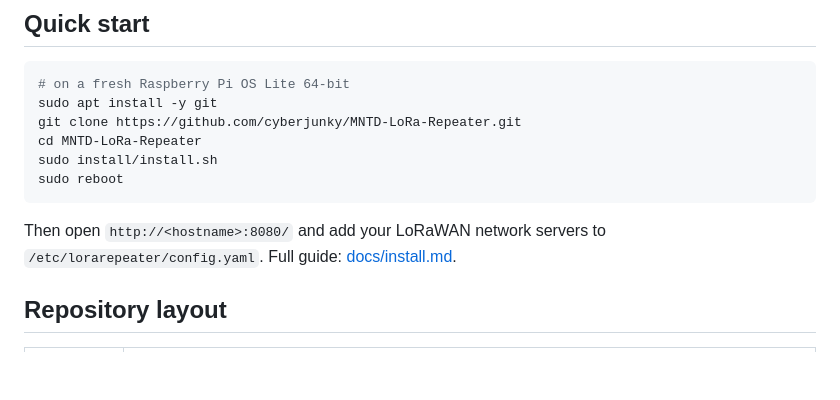
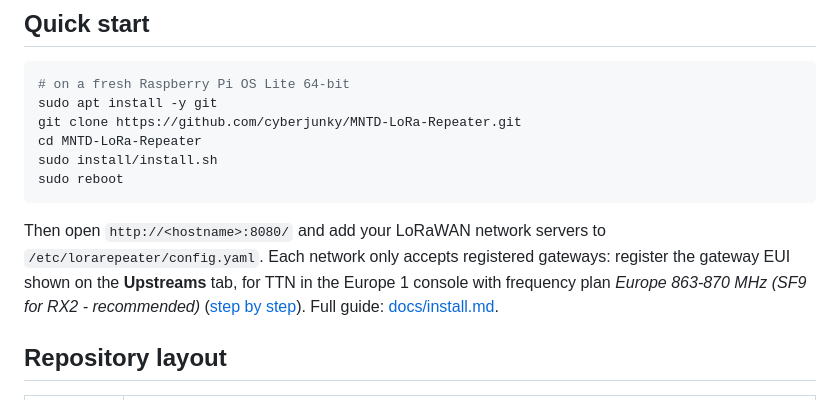
Before and after one commit to cyberjunky/MNTD-LoRa-Repeater, a Markdown page: README.md, the part around the change. Rendered like a GitHub page; blank space fills up the shorter version.

Commit message:
Docs: how to register the gateway with TTN (and other networks)

````diff
--- a/README.md
+++ b/README.md
@@ -45,7 +45,11 @@ sudo reboot
 ```
 
 Then open `http://<hostname>:8080/` and add your LoRaWAN network servers to
-`/etc/lorarepeater/config.yaml`. Full guide: [docs/install.md](docs/install.md).
+`/etc/lorarepeater/config.yaml`. Each network only accepts registered gateways: register the
+gateway EUI shown on the **Upstreams** tab, for TTN in the Europe 1 console with frequency plan
+*Europe 863-870 MHz (SF9 for RX2 - recommended)*
+([step by step](docs/install.md#registering-with-the-things-network)).
+Full guide: [docs/install.md](docs/install.md).
 
 ## Repository layout
 
````
Also changed, not shown: docs/install.md (+26 -3 lines).
